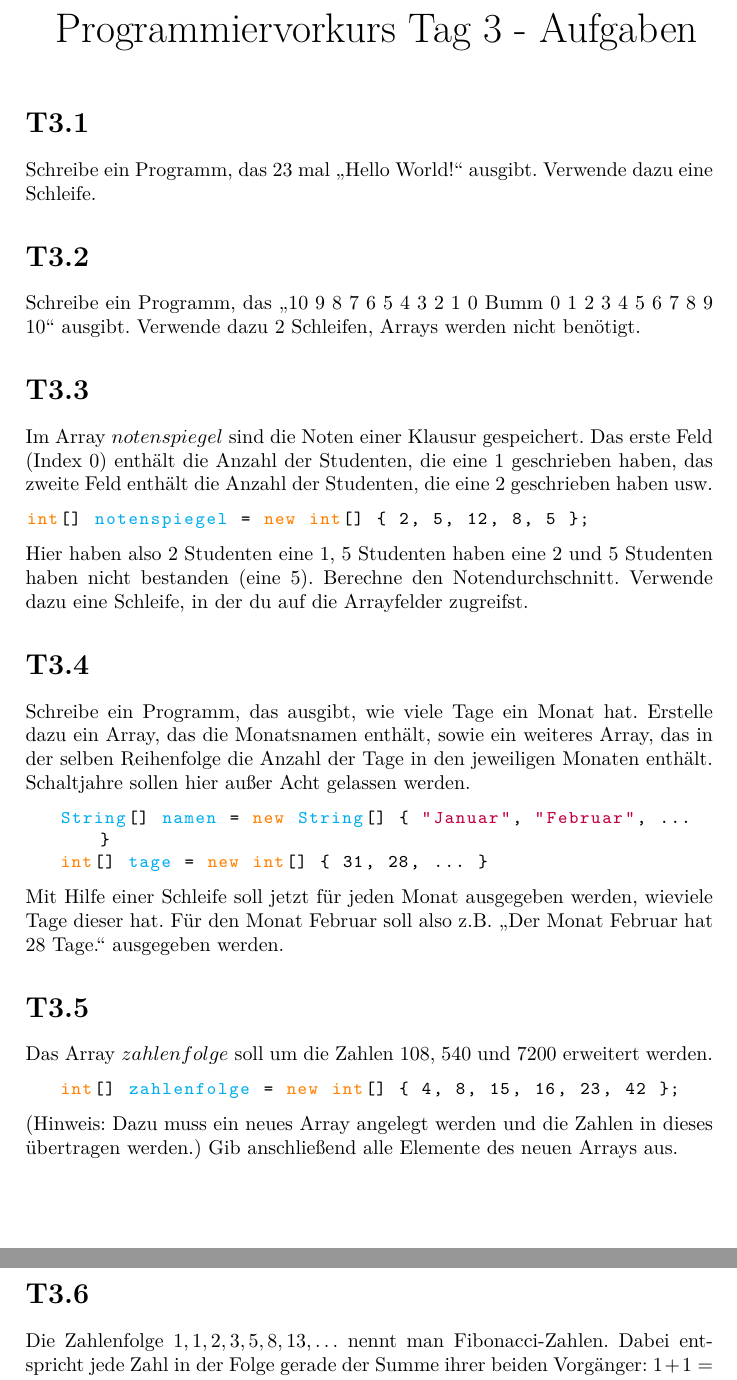
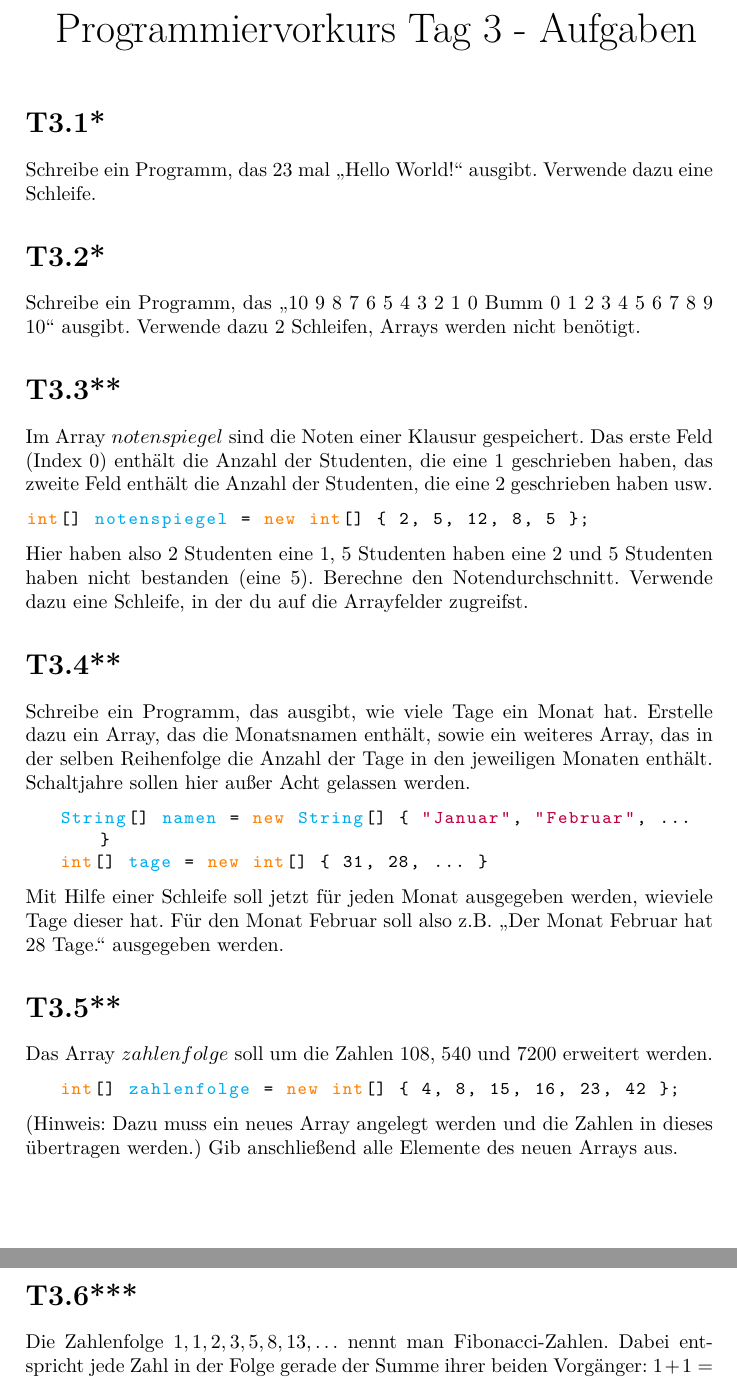
Before and after one commit to phdu/vorkurs, a LaTeX document (Tag_3/Vorkurs_Tag3_Aufgaben.tex): two parts of pages 1 and 2 of 2, joined at a grey line, cut so that both start at the same text. Compiled offline with pdfLaTeX.

Commit message:
Tag3: Aufgaben besternt

```diff
--- a/Tag_3/Vorkurs_Tag3_Aufgaben.tex
+++ b/Tag_3/Vorkurs_Tag3_Aufgaben.tex
@@ -14,14 +14,14 @@
 
 \bigskip
 
-\section*{T3.1}
+\section*{T3.1*}
 	Schreibe ein Programm, das 23 mal "`Hello World!"' ausgibt. Verwende dazu eine Schleife.
 
-\section*{T3.2}
+\section*{T3.2*}
 	Schreibe ein Programm, das "`10 9 8 7 6 5 4 3 2 1 0 Bumm 0 1 2 3 4 5 6 7 8 9 10"' ausgibt.
 	Verwende dazu 2 Schleifen, Arrays werden nicht benötigt.
 
-\section*{T3.3}
+\section*{T3.3**}
 	Im Array $notenspiegel$ sind die Noten einer Klausur gespeichert. Das erste Feld (Index $0$)
 	enthält die Anzahl der Studenten, die eine 1 geschrieben haben, das zweite Feld enthält
 	die Anzahl der Studenten, die eine 2 geschrieben haben usw.
@@ -31,7 +31,7 @@ int[] notenspiegel = new int[] { 2, 5, 12, 8, 5 };
 	Hier haben also 2 Studenten eine 1, 5 Studenten haben eine 2 und 5 Studenten haben nicht bestanden (eine 5).
 	Berechne den Notendurchschnitt. Verwende dazu eine Schleife, in der du auf die Arrayfelder zugreifst.
 
-\section*{T3.4}
+\section*{T3.4**}
 	Schreibe ein Programm, das ausgibt, wie viele Tage ein Monat hat. Erstelle dazu ein Array,
 	das die Monatsnamen enthält, sowie ein weiteres Array, das in der selben Reihenfolge die Anzahl
 	der Tage in den jeweiligen Monaten enthält. Schaltjahre sollen hier außer Acht gelassen werden.
@@ -42,7 +42,7 @@ int[] notenspiegel = new int[] { 2, 5, 12, 8, 5 };
 	Mit Hilfe einer Schleife soll jetzt für jeden Monat ausgegeben werden, wieviele Tage dieser hat.
 	Für den Monat Februar soll also z.B. "`Der Monat Februar hat 28 Tage."' ausgegeben werden.
 
-\section*{T3.5}
+\section*{T3.5**}
 	Das Array $zahlenfolge$ soll um die Zahlen $108$, $540$ und $7200$ erweitert werden.
 	\begin{lstlisting}
 	int[] zahlenfolge = new int[] { 4, 8, 15, 16, 23, 42 };
@@ -50,7 +50,7 @@ int[] notenspiegel = new int[] { 2, 5, 12, 8, 5 };
 	(Hinweis: Dazu muss ein neues Array angelegt werden und die Zahlen in dieses übertragen werden.)
 	Gib anschließend alle Elemente des neuen Arrays aus.
 
-\section*{T3.6}
+\section*{T3.6***}
 	Die Zahlenfolge $1, 1, 2, 3, 5, 8, 13, \ldots$ nennt man Fibonacci-Zahlen. Dabei entspricht jede Zahl
 	in der Folge gerade der Summe ihrer beiden Vorgänger: $1+1=2, 1+2=3, 2+3=5, 3+5=8, \ldots$
 
```
